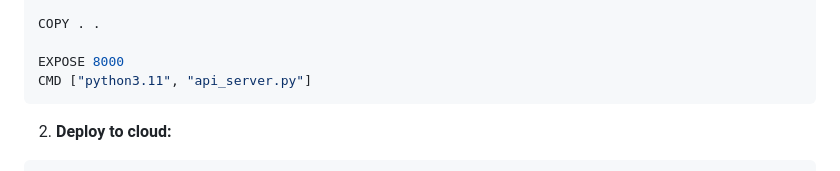
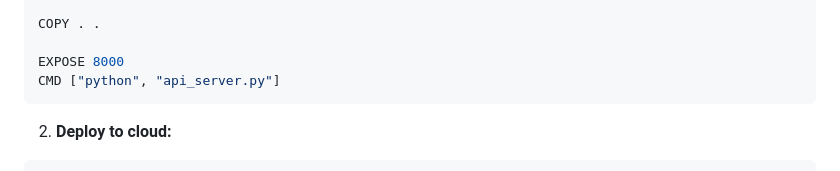
Before and after one commit to ereezyy/SelfAwareAI, a Markdown page: DEPLOYMENT_GUIDE.md, the part around the change. Rendered like a GitHub page.

````diff
--- a/DEPLOYMENT_GUIDE.md
+++ b/DEPLOYMENT_GUIDE.md
@@ -45,7 +45,7 @@ RUN pip install --no-cache-dir -r requirements.txt
 COPY . .
 
 EXPOSE 8000
-CMD ["python3.11", "api_server.py"]
+CMD ["python", "api_server.py"]
 ```
 
 2. **Deploy to cloud:**
````
Also changed, not shown: README.md (+1 -1 lines).
